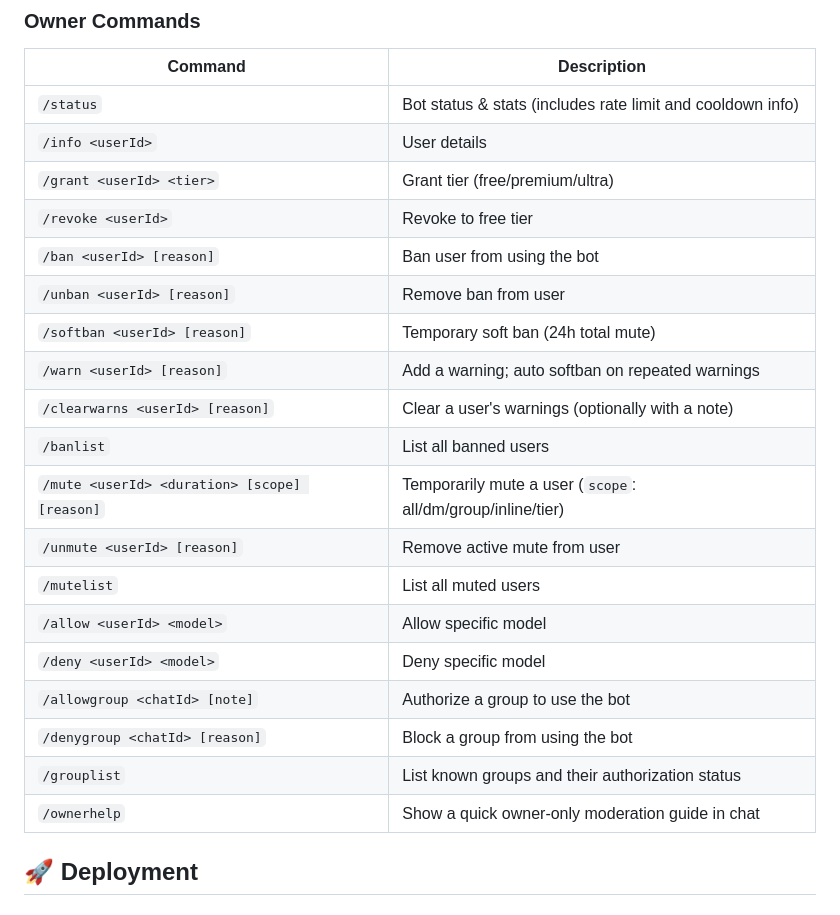
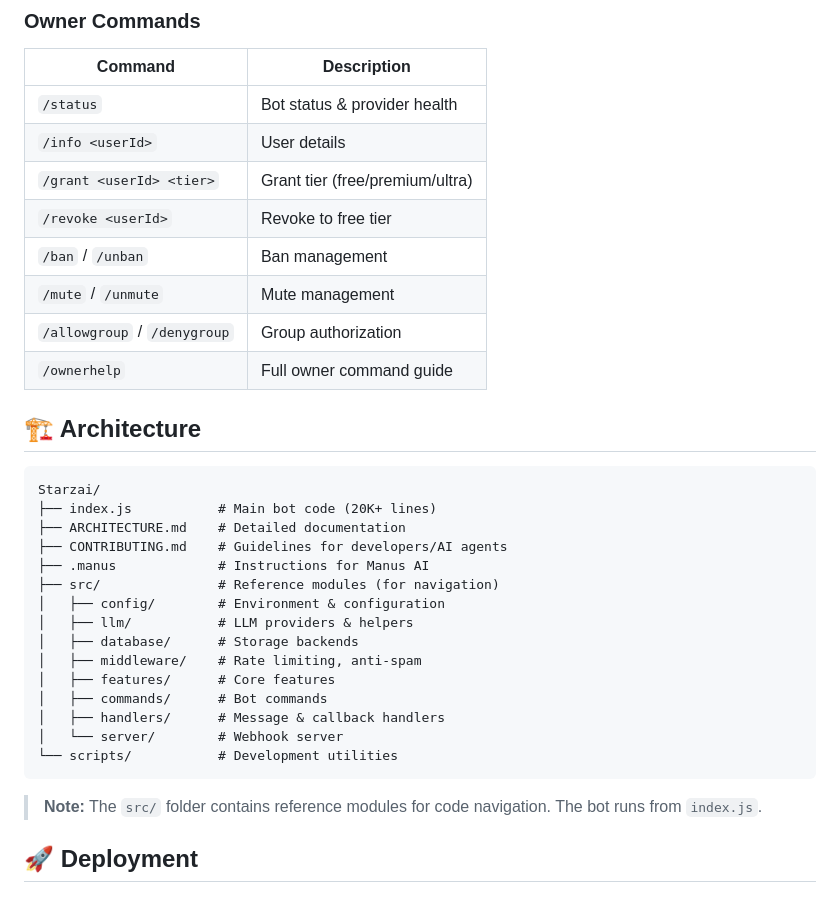
Before and after one commit to Lemonsupqt/Starzai, a Markdown page: README.md, the part around one of its changes. GitHub-like rendering.

````diff
--- a/README.md
+++ b/README.md
@@ -60,25 +78,36 @@ Set a custom personality for all DM responses:
 ### Owner Commands
 | Command | Description |
 |---------|-------------|
-| `/status` | Bot status & stats (includes rate limit and cooldown info) |
+| `/status` | Bot status & provider health |
 | `/info <userId>` | User details |
 | `/grant <userId> <tier>` | Grant tier (free/premium/ultra) |
 | `/revoke <userId>` | Revoke to free tier |
-| `/ban <userId> [reason]` | Ban user from using the bot |
-| `/unban <userId> [reason]` | Remove ban from user |
-| `/softban <userId> [reason]` | Temporary soft ban (24h total mute) |
-| `/warn <userId> [reason]` | Add a warning; auto softban on repeated warnings |
-| `/clearwarns <userId> [reason]` | Clear a user's warnings (optionally with a note) |
-| `/banlist` | List all banned users |
-| `/mute <userId> <duration> [scope] [reason]` | Temporarily mute a user (`scope`: all/dm/group/inline/tier) |
-| `/unmute <userId> [reason]` | Remove active mute from user |
-| `/mutelist` | List all muted users |
-| `/allow <userId> <model>` | Allow specific model |
-| `/deny <userId> <model>` | Deny specific model |
-| `/allowgroup <chatId> [note]` | Authorize a group to use the bot |
-| `/denygroup <chatId> [reason]` | Block a group from using the bot |
-| `/grouplist` | List known groups and their authorization status |
-| `/ownerhelp` | Show a quick owner-only moderation guide in chat |
+| `/ban` / `/unban` | Ban management |
+| `/mute` / `/unmute` | Mute management |
+| `/allowgroup` / `/denygroup` | Group authorization |
+| `/ownerhelp` | Full owner command guide |
+
+## 🏗️ Architecture
+
+```
+Starzai/
+├── index.js           # Main bot code (20K+ lines)
+├── ARCHITECTURE.md    # Detailed documentation
+├── CONTRIBUTING.md    # Guidelines for developers/AI agents
+├── .manus             # Instructions for Manus AI
+├── src/               # Reference modules (for navigation)
+│   ├── config/        # Environment & configuration
+│   ├── llm/           # LLM providers & helpers
+│   ├── database/      # Storage backends
+│   ├── middleware/    # Rate limiting, anti-spam
+│   ├── features/      # Core features
+│   ├── commands/      # Bot commands
+│   ├── handlers/      # Message & callback handlers
+│   └── server/        # Webhook server
+└── scripts/           # Development utilities
+```
+
+> **Note:** The `src/` folder contains reference modules for code navigation. The bot runs from `index.js`.
 
 ## 🚀 Deployment
 
````
Also changed, not shown: other parts of README.md (+49 -46 lines).
